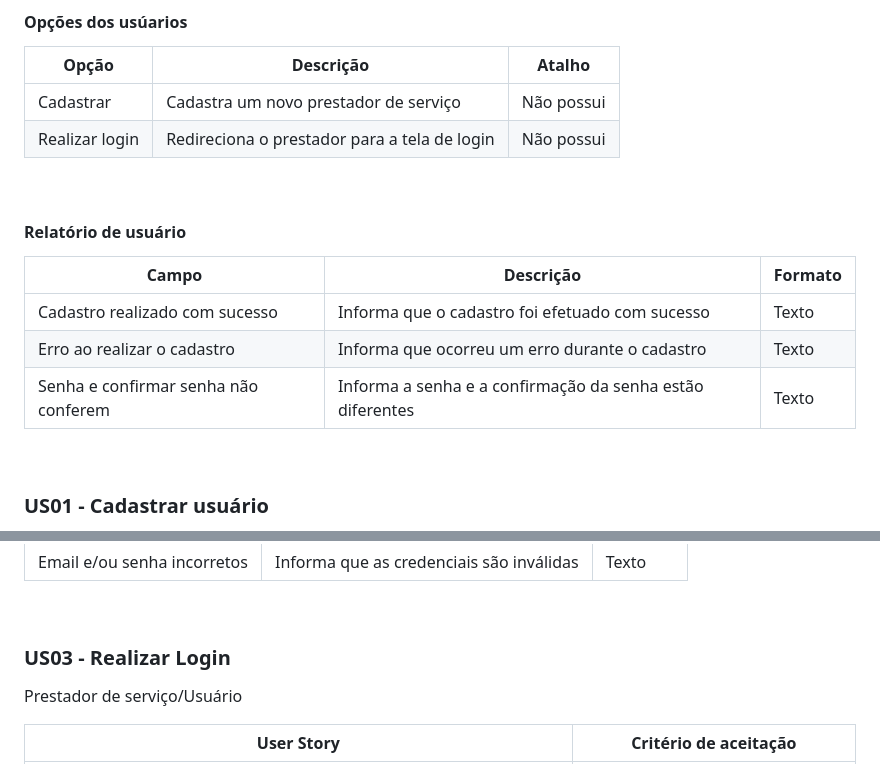
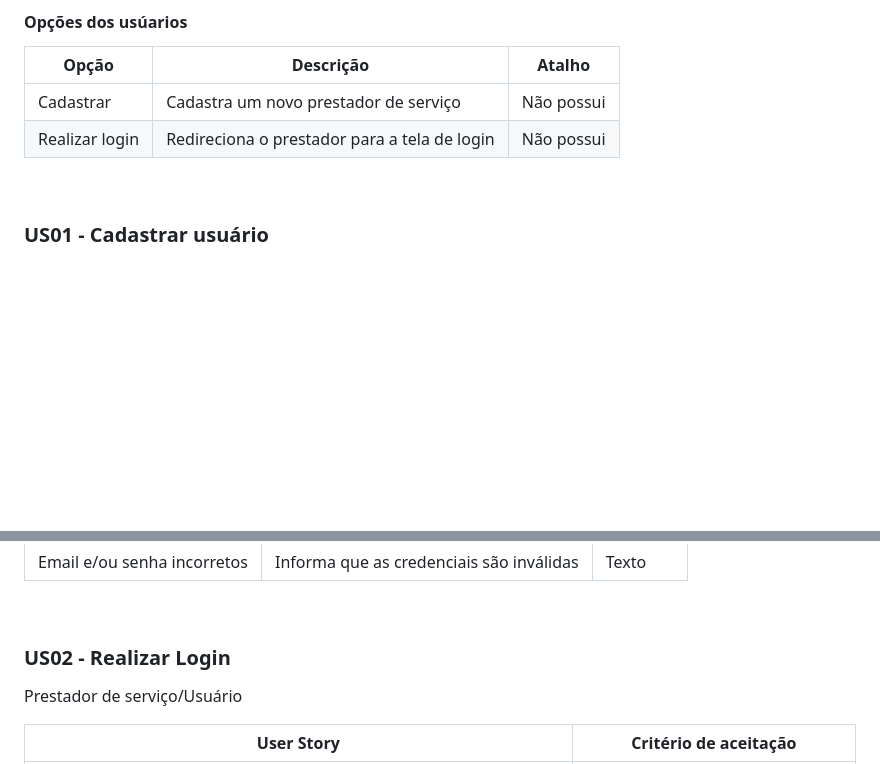
Before and after one commit to jeovasb00/projeto-ps-2024-1, a Markdown page: README.md, 2 parts joined by grey strips. Rendered like a GitHub page; blank space fills up the shorter version.

```diff
--- a/README.md
+++ b/README.md
@@ -357,16 +325,6 @@ Este diagrama de caso de uso descreve as interações entre o usuário e a tela
 
 <br/>
 
-#### Relatório de usuário
-
-| Campo                      | Descrição                                                             | Formato |
-| -------------------------- | --------------------------------------------------------------------- | ------- |
-| Cadastro realizado com sucesso | Informa que o cadastro foi efetuado com sucesso  | Texto   |
-| Erro ao realizar o cadastro | Informa que ocorreu um erro durante o cadastro  | Texto   |
-| Senha e confirmar senha não conferem | Informa a senha e a confirmação da senha estão diferentes  | Texto   |
-
-<br/>
-
 ### US01 - Cadastrar usuário
 
 Prestador de serviços
@@ -516,7 +407,7 @@ Tela de cadastro sem marcação da opção 'Sou um prestador de serviços'
 
 <br />
 
-### US03 - Realizar Login
+### US02 - Realizar Login
 
 Prestador de serviço/Usuário
 
```
Also changed, not shown: other parts of README.md (+3 -102 lines).
